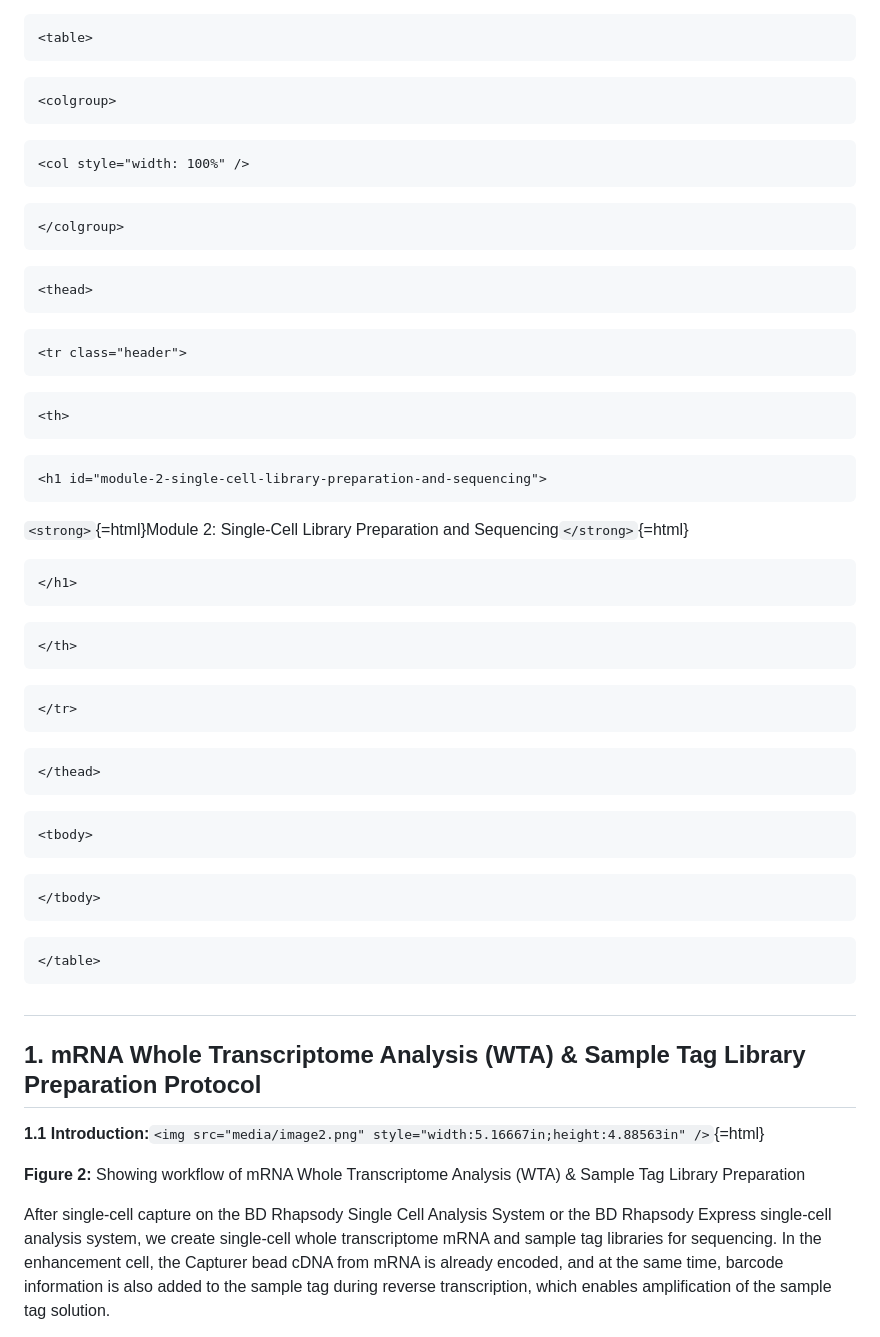
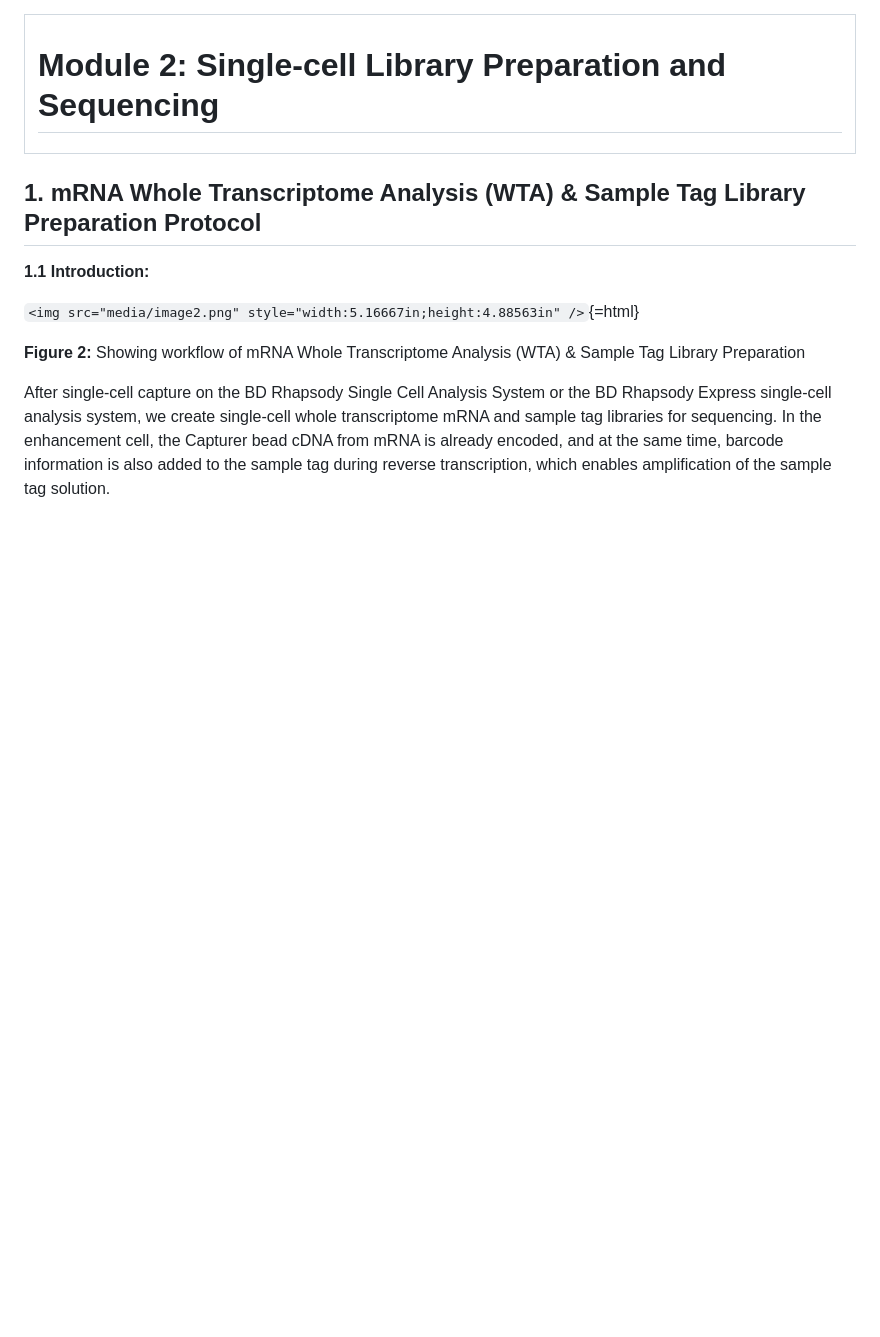
Before and after one commit to INGEN-HOPE/3rd_Indo-Vietnam_Workshop.github.io, a Markdown page: Module_2_Single_Cell_Library_Preparation_and_Sequencing.md, the part around one of its changes. Drawn GitHub-style; blank space fills up the shorter version.

````diff
--- a/Module_2_Single_Cell_Library_Preparation_and_Sequencing.md
+++ b/Module_2_Single_Cell_Library_Preparation_and_Sequencing.md
@@ -1,56 +1,21 @@
-```{=html}
 <table>
-```
-```{=html}
 <colgroup>
-```
-```{=html}
 <col style="width: 100%" />
-```
-```{=html}
 </colgroup>
-```
-```{=html}
-<thead>
-```
-```{=html}
-<tr class="header">
-```
-```{=html}
-<th>
-```
-```{=html}
-<h1 id="module-2-single-cell-library-preparation-and-sequencing">
-```
-`<strong>`{=html}Module 2: Single-Cell Library Preparation and
-Sequencing`</strong>`{=html}
-```{=html}
-</h1>
-```
-```{=html}
-</th>
-```
-```{=html}
+<tbody>
+<tr class="odd">
+<td><h1
+id="module-1-pbmc-isolation-and-single-cell-capture"><strong>Module 2: Single-cell Library Preparation and Sequencing</strong></h1></td>
 </tr>
-```
-```{=html}
-</thead>
-```
-```{=html}
-<tbody>
-```
-```{=html}
 </tbody>
-```
-```{=html}
 </table>
-```
-##
+
 
 ## **1. mRNA Whole Transcriptome Analysis (WTA) & Sample Tag Library Preparation Protocol**
 
-**1.1
-Introduction:**`<img src="media/image2.png" style="width:5.16667in;height:4.88563in" />`{=html}
+**1.1 Introduction:**
+
+`<img src="media/image2.png" style="width:5.16667in;height:4.88563in" />`{=html}
 
 **Figure 2:** Showing workflow of mRNA Whole Transcriptome Analysis
 (WTA) & Sample Tag Library Preparation
````
Also changed, not shown: other parts of Module_2_Single_Cell_Library_Preparation_and_Sequencing.md (+7 -17 lines).
